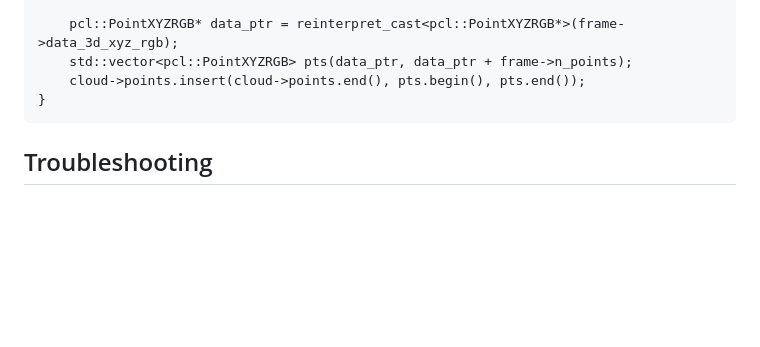
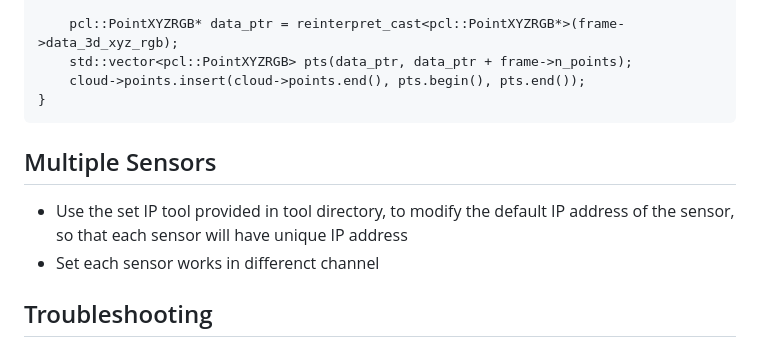
Before and after one commit to altamusinc/LiMu-3D-LiDAR, a Markdown page: README.md, the part around the change. Rendered like a GitHub page; blank space fills up the shorter version.

````diff
--- a/README.md
+++ b/README.md
@@ -75,6 +75,9 @@ void updateFrame(std::shared_ptr<Frame> frame)
     cloud->points.insert(cloud->points.end(), pts.begin(), pts.end());
 }
 ```
+## Multiple Sensors
+ - Use the set IP tool provided in tool directory, to modify the default IP address of the sensor, so that each sensor will have unique IP address
+ - Set each sensor works in differenct channel
 ## Troubleshooting
 - Ensure sensor is plugged in
 - Ping sensor to ensure it is plugged in
````
